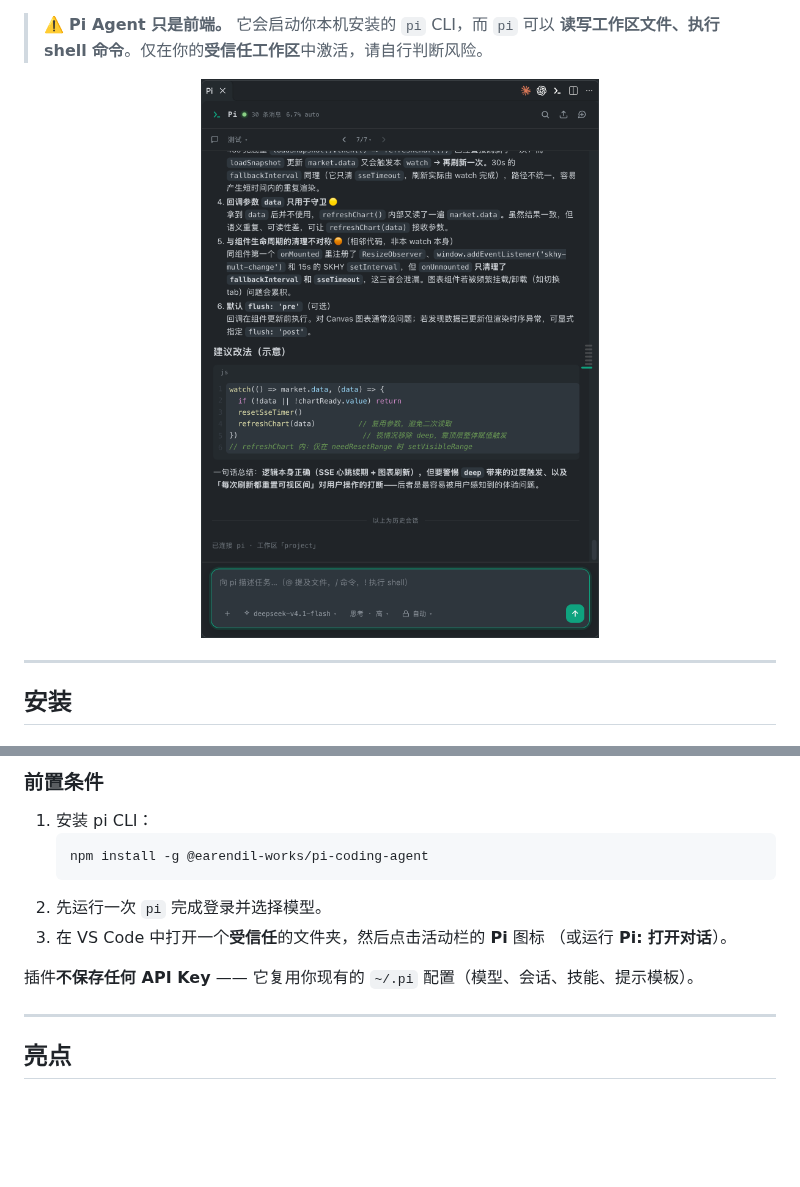
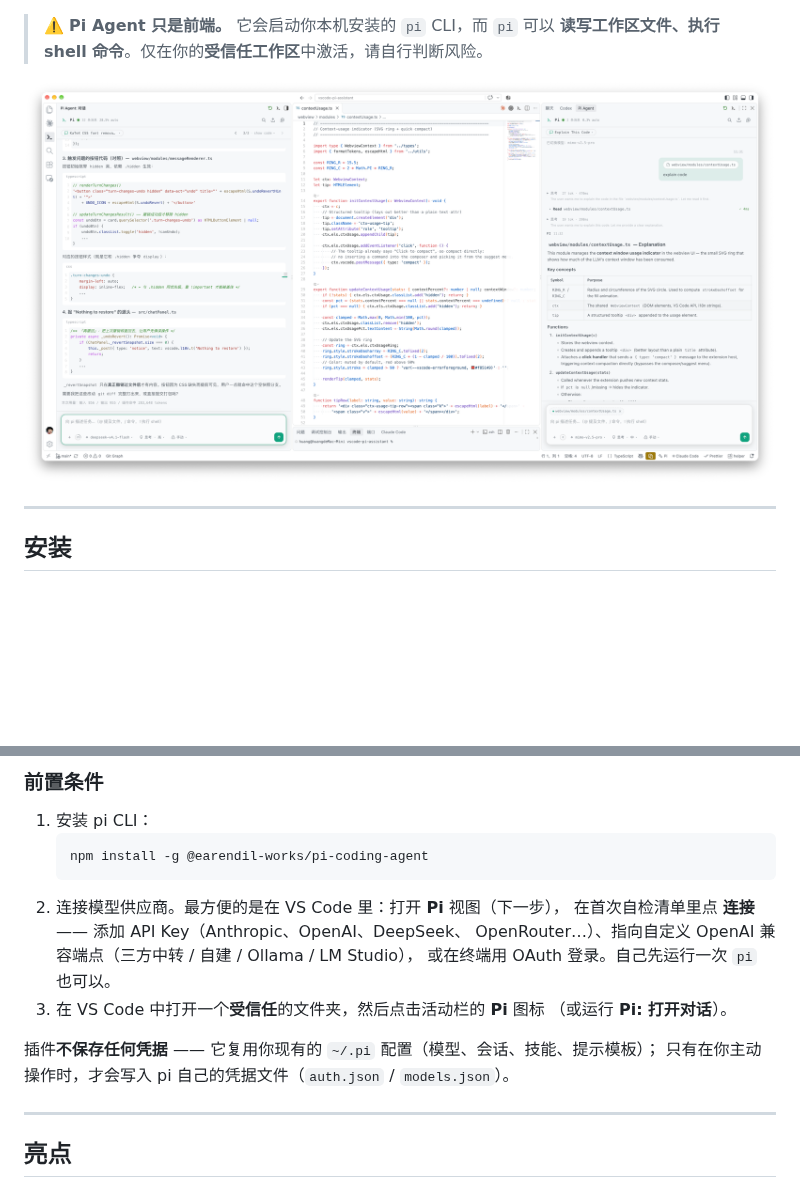
Before and after one commit to iihao/pi-agent-vscode, a Markdown page: README.zh-CN.md, 2 parts joined by grey strips. Drawn GitHub-style; pictures changed too: docs/images/pi-vscode-main.png; blank space fills up the shorter version.

````diff
--- a/README.zh-CN.md
+++ b/README.zh-CN.md
@@ -19,7 +19,7 @@
 > **读写工作区文件、执行 shell 命令**。仅在你的**受信任工作区**中激活，请自行判断风险。
 
 <div align="center">
-  <img src="https://raw.githubusercontent.com/iihao/pi-agent-vscode/main/docs/images/pi-vscode-main.png" alt="Pi Agent 侧边栏聊天面板：流式回答、代码块、问题导航，以及带模型 / 思考级别 / 权限控制的输入栏" width="440">
+  <img src="https://raw.githubusercontent.com/iihao/pi-agent-vscode/main/docs/images/pi-vscode-main.png" alt="Pi Agent 在 VS Code 中：侧边栏对话与编辑器标签面板并排，流式回答、代码块，以及带模型 / 思考级别 / 权限控制的输入栏" width="100%">
 </div>
 
 ---
@@ -54,11 +54,15 @@
    ```bash
    npm install -g @earendil-works/pi-coding-agent
    ```
-2. 先运行一次 `pi` 完成登录并选择模型。
+2. 连接模型供应商。最方便的是在 VS Code 里：打开 **Pi** 视图（下一步），
+   在首次自检清单里点 **连接** —— 添加 API Key（Anthropic、OpenAI、DeepSeek、
+   OpenRouter…）、指向自定义 OpenAI 兼容端点（三方中转 / 自建 / Ollama / LM Studio），
+   或在终端用 OAuth 登录。自己先运行一次 `pi` 也可以。
 3. 在 VS Code 中打开一个**受信任**的文件夹，然后点击活动栏的 **Pi** 图标
    （或运行 **Pi: 打开对话**）。
 
-插件**不保存任何 API Key** —— 它复用你现有的 `~/.pi` 配置（模型、会话、技能、提示模板）。
+插件**不保存任何凭据** —— 它复用你现有的 `~/.pi` 配置（模型、会话、技能、提示模板）；
+只有在你主动操作时，才会写入 pi 自己的凭据文件（`auth.json` / `models.json`）。
 
 ---
 
````
Also changed, not shown: README.md (+10 -4 lines).
